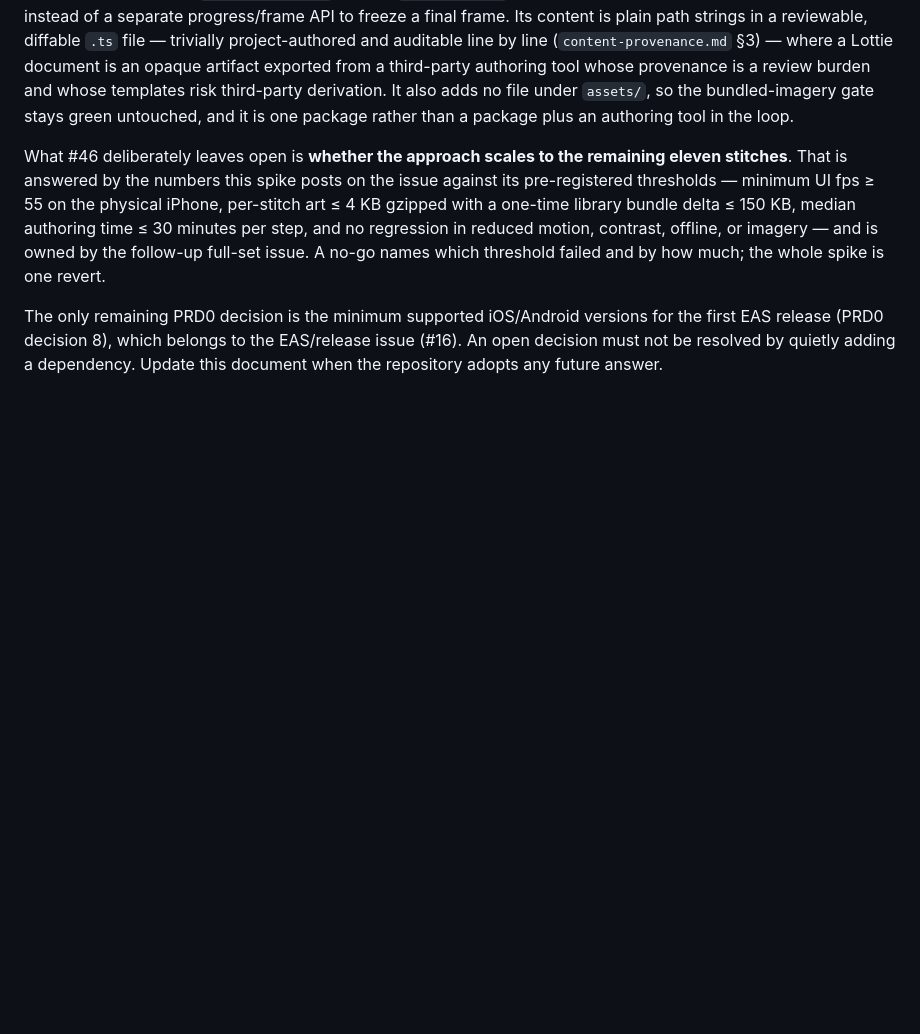
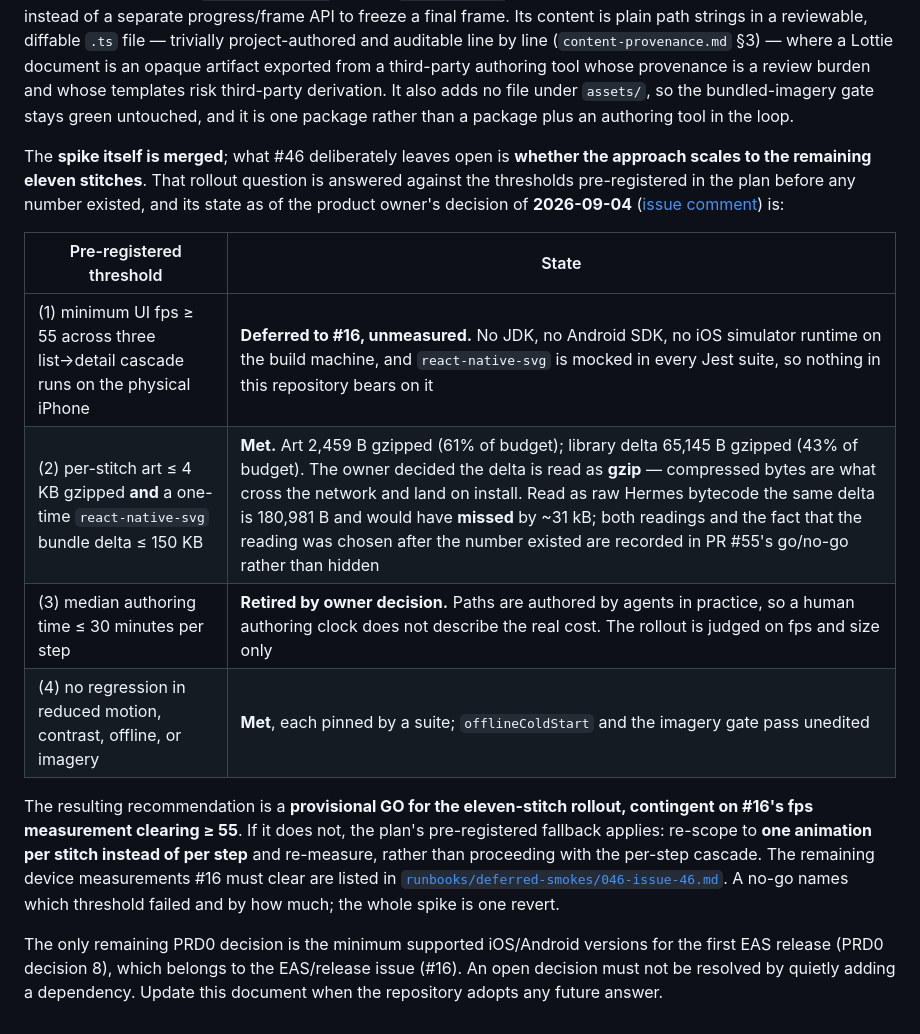
Before and after one commit to ciaran-slow/MellowMaker, a Markdown page: docs/architecture.md, the part around the change. Drawn GitHub-style; blank space fills up the shorter version.

Commit message:
Record the owner's #46 go/no-go readings and defer device measurements to #16

```diff
--- a/docs/architecture.md
+++ b/docs/architecture.md
@@ -1201,14 +1201,28 @@ and whose templates risk third-party derivation. It also adds no file under
 `assets/`, so the bundled-imagery gate stays green untouched, and it is one
 package rather than a package plus an authoring tool in the loop.
 
-What #46 deliberately leaves open is **whether the approach scales to the
-remaining eleven stitches**. That is answered by the numbers this spike posts on
-the issue against its pre-registered thresholds — minimum UI fps ≥ 55 on the
-physical iPhone, per-stitch art ≤ 4 KB gzipped with a one-time library bundle
-delta ≤ 150 KB, median authoring time ≤ 30 minutes per step, and no regression
-in reduced motion, contrast, offline, or imagery — and is owned by the follow-up
-full-set issue. A no-go names which threshold failed and by how much; the whole
-spike is one revert.
+The **spike itself is merged**; what #46 deliberately leaves open is **whether
+the approach scales to the remaining eleven stitches**. That rollout question is
+answered against the thresholds pre-registered in the plan before any number
+existed, and its state as of the product owner's decision of **2026-09-04**
+([issue comment](https://github.com/ciaran-slow/MellowMaker/issues/46#issuecomment-5534448327))
+is:
+
+| Pre-registered threshold | State |
+|---|---|
+| (1) minimum UI fps ≥ 55 across three list→detail cascade runs on the physical iPhone | **Deferred to #16, unmeasured.** No JDK, no Android SDK, no iOS simulator runtime on the build machine, and `react-native-svg` is mocked in every Jest suite, so nothing in this repository bears on it |
+| (2) per-stitch art ≤ 4 KB gzipped **and** a one-time `react-native-svg` bundle delta ≤ 150 KB | **Met.** Art 2,459 B gzipped (61% of budget); library delta 65,145 B gzipped (43% of budget). The owner decided the delta is read as **gzip** — compressed bytes are what cross the network and land on install. Read as raw Hermes bytecode the same delta is 180,981 B and would have **missed** by ~31 kB; both readings and the fact that the reading was chosen after the number existed are recorded in PR #55's go/no-go rather than hidden |
+| (3) median authoring time ≤ 30 minutes per step | **Retired by owner decision.** Paths are authored by agents in practice, so a human authoring clock does not describe the real cost. The rollout is judged on fps and size only |
+| (4) no regression in reduced motion, contrast, offline, or imagery | **Met**, each pinned by a suite; `offlineColdStart` and the imagery gate pass unedited |
+
+The resulting recommendation is a **provisional GO for the eleven-stitch
+rollout, contingent on #16's fps measurement clearing ≥ 55**. If it does not, the
+plan's pre-registered fallback applies: re-scope to **one animation per stitch
+instead of per step** and re-measure, rather than proceeding with the per-step
+cascade. The remaining device measurements #16 must clear are listed in
+[`runbooks/deferred-smokes/046-issue-46.md`](./runbooks/deferred-smokes/046-issue-46.md).
+A no-go names which threshold failed and by how much; the whole spike is one
+revert.
 
 The only remaining PRD0 decision is the minimum supported iOS/Android versions
 for the first EAS release (PRD0 decision 8), which belongs to the EAS/release
```
Also changed, not shown: 1 other file.
